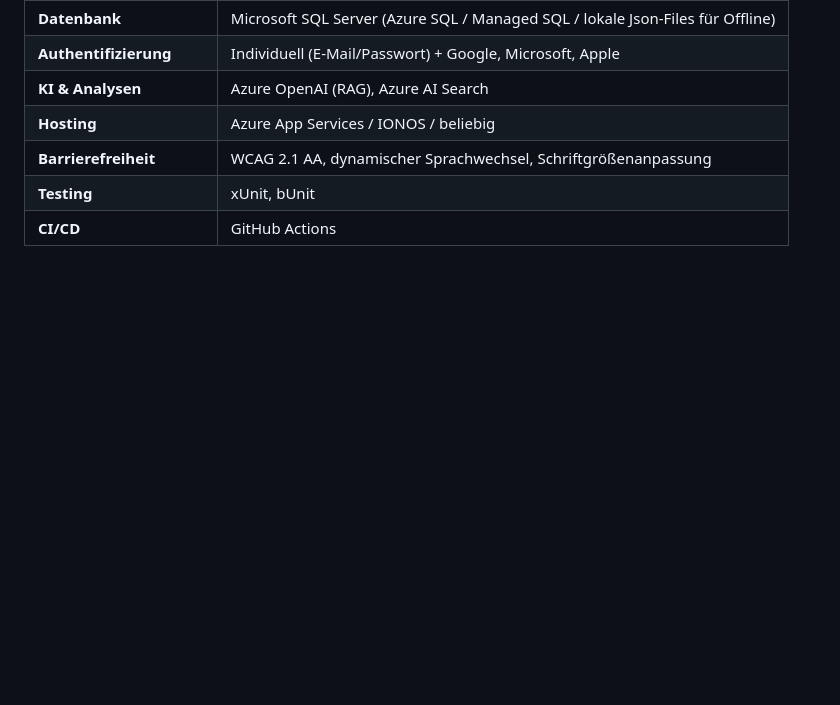
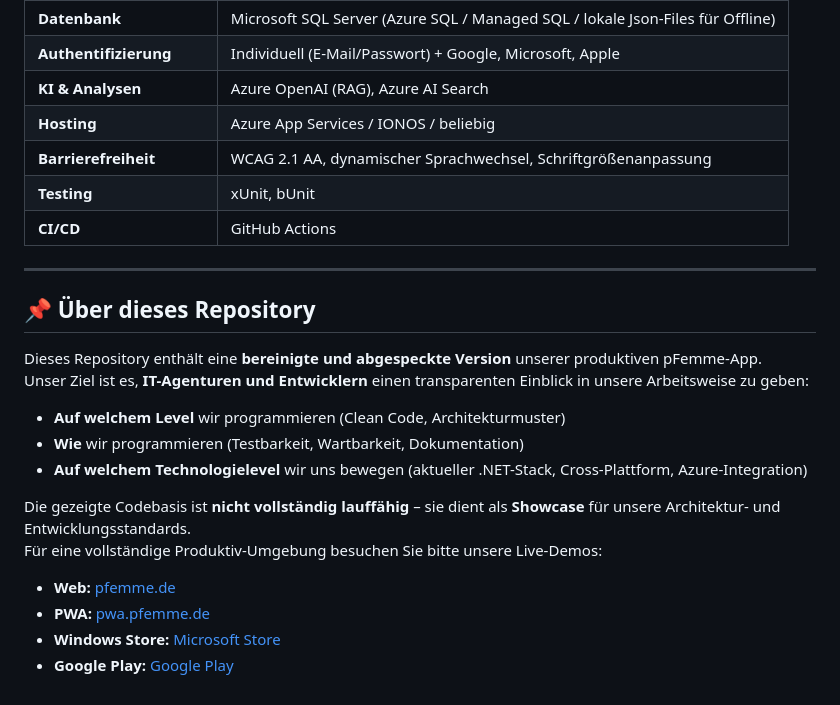
Before and after one commit to true-perfect-code/pFemmeExample, a Markdown page: ReadMe.md, the part around one of its changes. Drawn GitHub-style; blank space fills up the shorter version.

```diff
--- a/ReadMe.md
+++ b/ReadMe.md
@@ -49,3 +51,22 @@ Clean/Onion-Architektur mit Dependency Injection – derselbe Code für UI, Busi
 | **Barrierefreiheit** | WCAG 2.1 AA, dynamischer Sprachwechsel, Schriftgrößenanpassung |
 | **Testing** | xUnit, bUnit |
 | **CI/CD** | GitHub Actions |
+
+---
+
+## 📌 Über dieses Repository
+
+Dieses Repository enthält eine **bereinigte und abgespeckte Version** unserer produktiven pFemme-App.
+Unser Ziel ist es, **IT-Agenturen und Entwicklern** einen transparenten Einblick in unsere Arbeitsweise zu geben:
+
+- **Auf welchem Level** wir programmieren (Clean Code, Architekturmuster)
+- **Wie** wir programmieren (Testbarkeit, Wartbarkeit, Dokumentation)
+- **Auf welchem Technologielevel** wir uns bewegen (aktueller .NET-Stack, Cross-Plattform, Azure-Integration)
+
+Die gezeigte Codebasis ist **nicht vollständig lauffähig** – sie dient als **Showcase** für unsere Architektur- und Entwicklungsstandards.
+Für eine vollständige Produktiv-Umgebung besuchen Sie bitte unsere Live-Demos:
+
+- **Web:** [pfemme.de](https://pfemme.de/)
+- **PWA:** [pwa.pfemme.de](https://pwa.pfemme.de/)
+- **Windows Store:** [Microsoft Store](https://apps.microsoft.com/detail/9mwtr7n65hgz)
+- **Google Play:** [Google Play](https://play.google.com/store/apps/details?id=ch.trueperfectcode.pfemme)
```
Also changed, not shown: other parts of ReadMe.md (+2 -0 lines).
